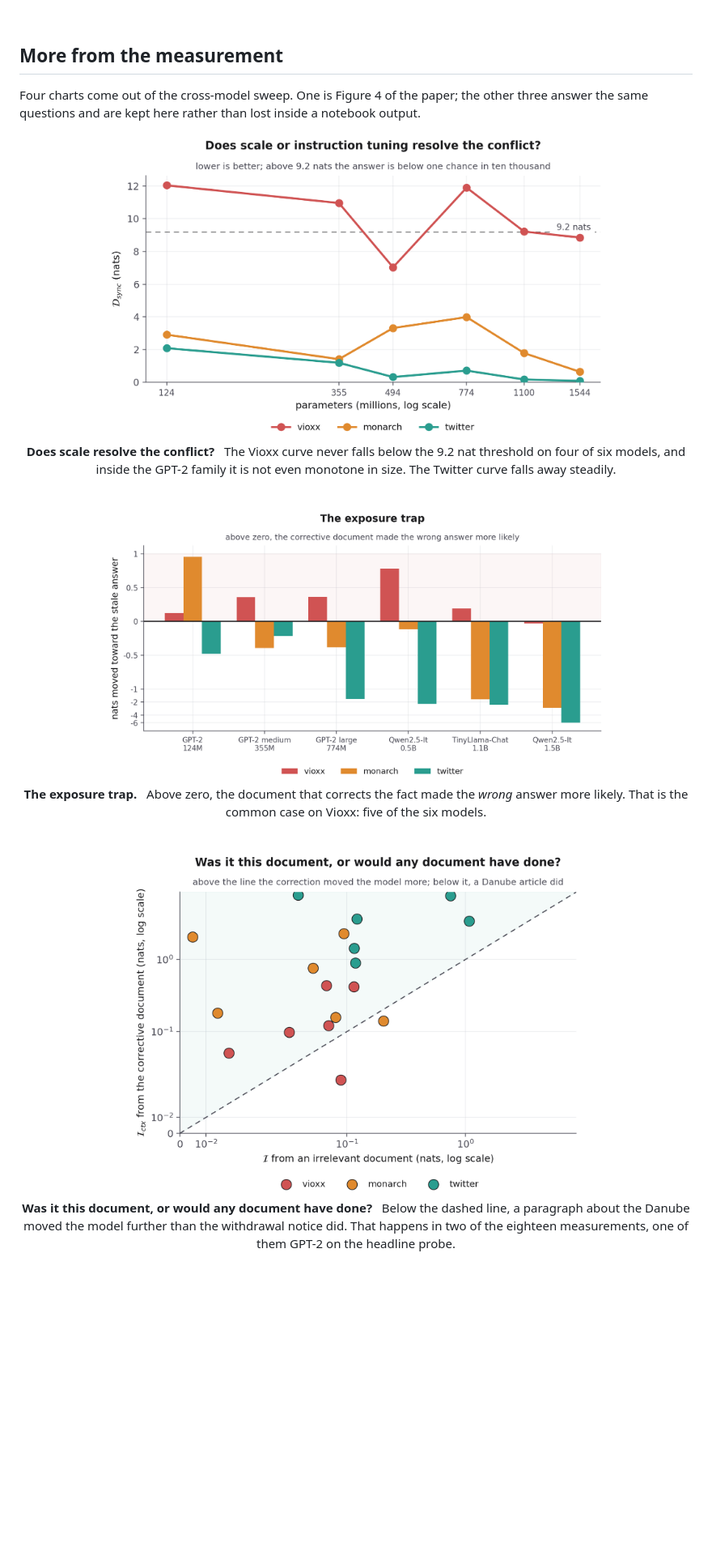
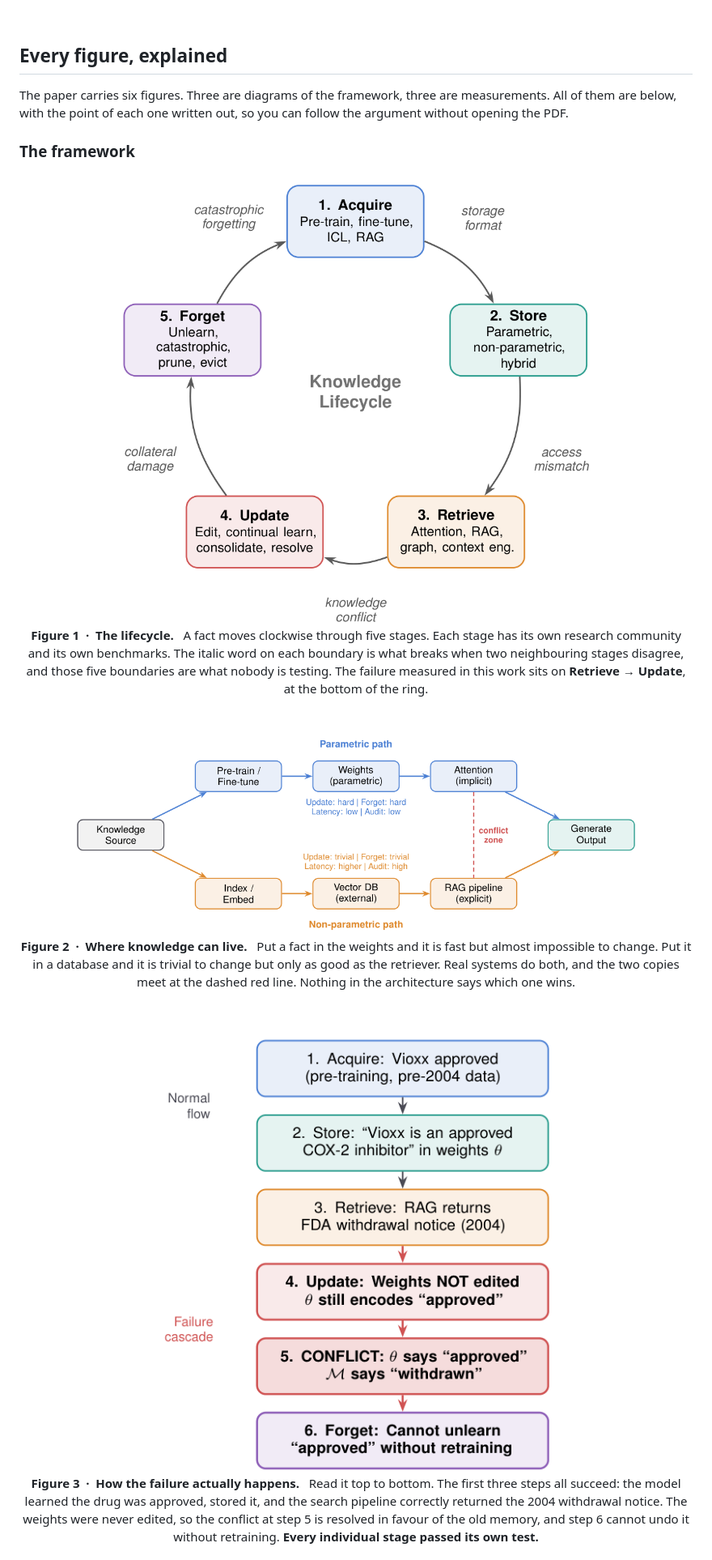
Before and after one commit to Amey-Thakur/LLM-KNOWLEDGE-LIFECYCLE, a Markdown page: README.md, the part around the change printed below. Shown: that part at 81% size. Rendered like a GitHub page; pictures changed too: paper/figures/fig1-lifecycle.png (added), paper/figures/fig2-two-paths.png (added), paper/figures/fig3-failure-cascade.png (added); blank space fills up the shorter version.

Commit message:
Knowledge Lifecycle

```diff
--- a/README.md
+++ b/README.md
@@ -178,35 +178,43 @@ Two controls make that last row possible: an irrelevant document matched in leng
 <br>
 
 <a name="more-figures"></a>
-## More from the measurement
+## Every figure, explained
 
-Four charts come out of the cross-model sweep. One is Figure 4 of the paper; the
-other three answer the same questions and are kept here rather than lost inside a
-notebook output.
+The paper carries six figures. Three are diagrams of the framework, three are
+measurements. All of them are below, with the point of each one written out, so
+you can follow the argument without opening the PDF.
+
+### The framework
 
 <div align="center">
 
-<img src="paper/figures/scale.png" alt="D_sync against model size for each probe. The Vioxx curve stays flat and high while the Twitter curve falls away." width="620">
+<img src="paper/figures/fig1-lifecycle.png" alt="The knowledge lifecycle as a ring of five stages: acquire, store, retrieve, update, forget, with a failure named on each boundary." width="620">
 
-**Does scale resolve the conflict?** &nbsp; The Vioxx curve never falls below the
-9.2 nat threshold on four of six models, and inside the GPT-2 family it is not
-even monotone in size. The Twitter curve falls away steadily.
+**Figure 1 &nbsp;·&nbsp; The lifecycle.** &nbsp; A fact moves clockwise through five
+stages. Each stage has its own research community and its own benchmarks. The
+italic word on each boundary is what breaks when two neighbouring stages disagree,
+and those five boundaries are what nobody is testing. The failure measured in this
+work sits on **Retrieve → Update**, at the bottom of the ring.
 
 <br>
 
-<img src="paper/figures/exposure.png" alt="Nats the corrective document moved the stale answer, per model and probe. Vioxx bars sit above zero." width="620">
+<img src="paper/figures/fig2-two-paths.png" alt="Two paths from a knowledge source to generated output: a parametric path through weights and attention, and a non-parametric path through an index and a RAG pipeline, meeting at a conflict zone." width="720">
 
-**The exposure trap.** &nbsp; Above zero, the document that corrects the fact made
-the *wrong* answer more likely. That is the common case on Vioxx: five of the six
-models.
+**Figure 2 &nbsp;·&nbsp; Where knowledge can live.** &nbsp; Put a fact in the weights
+and it is fast but almost impossible to change. Put it in a database and it is
+trivial to change but only as good as the retriever. Real systems do both, and the
+two copies meet at the dashed red line. Nothing in the architecture says which one
+wins.
 
 <br>
 
-<img src="paper/figures/control.png" alt="Context influence from the corrective document against an irrelevant one, log scale on both axes." width="560">
+<img src="paper/figures/fig3-failure-cascade.png" alt="Six stacked stages showing the Vioxx failure: acquire, store, retrieve, then update not applied, then conflict, then cannot forget." width="560">
 
-**Was it this document, or would any document have done?** &nbsp; Below the dashed
-line, a paragraph about the Danube moved the model further than the withdrawal
-notice did. That happens in two of the eighteen measurements, one of them GPT-2 on
-the headline probe.
+**Figure 3 &nbsp;·&nbsp; How the failure actually happens.** &nbsp; Read it top to
+bottom. The first three steps all succeed: the model learned the drug was
+approved, stored it, and the search pipeline correctly returned the 2004
+withdrawal notice. The weights were never edited, so the conflict at step 5 is
+resolved in favour of the old memory, and step 6 cannot undo it without
+retraining. **Every individual stage passed its own test.**
 
 </div>
```
Also changed, not shown: other parts of README.md (+45 -1 lines).
